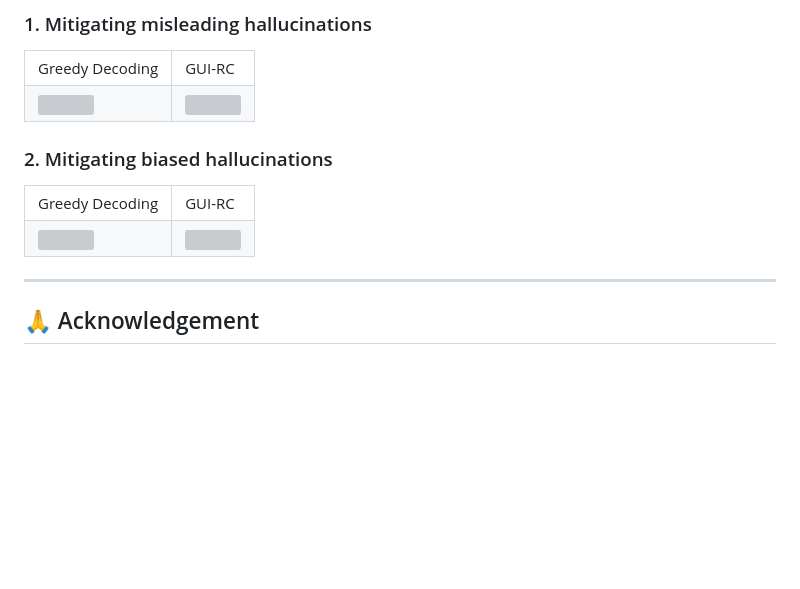
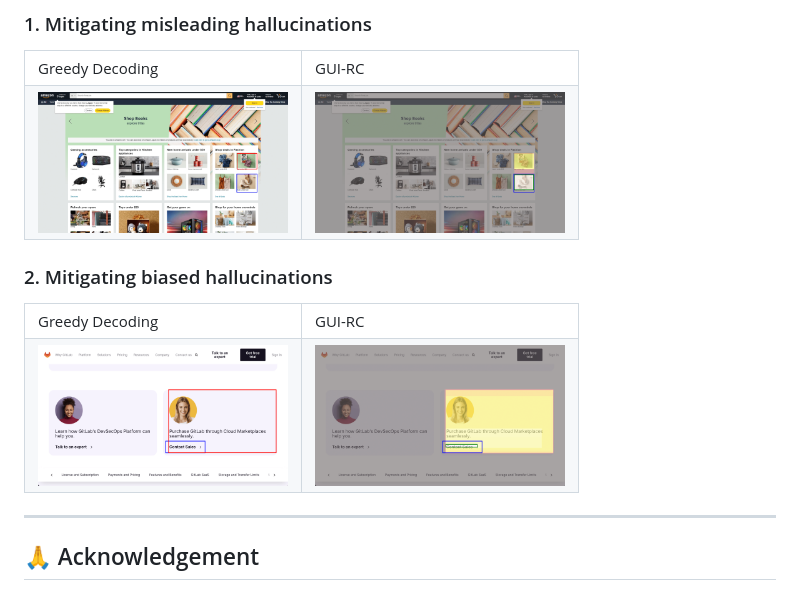
Before and after one commit to ZJU-REAL/GUI-RCPO, a Markdown page: README.md, the part around one of its changes. GitHub-like rendering; blank space fills up the shorter version; grey boxes are pictures that could not be loaded.

```diff
--- a/README.md
+++ b/README.md
@@ -126,10 +126,10 @@ We evaluate our methods on three mainstream GUI grounding benchmarks: SceeenSpot
 
   <tr>
   <td>
-    <img src=./assets/misleading_greedy.pdf width="250">
+    <img src=./assets/misleading_greedy.png width="250">
   </td>
   <td>
-    <img src=./assets/misleading_gui_rc.pdf width="250">
+    <img src=./assets/misleading_gui_rc.png width="250">
   </td>
   </tr>
 </table>
@@ -143,10 +143,10 @@ We evaluate our methods on three mainstream GUI grounding benchmarks: SceeenSpot
 
   <tr>
   <td>
-    <img src=./assets/biased_greedy.pdf width="250">
+    <img src=./assets/biased_greedy.png width="250">
   </td>
   <td>
-    <img src=./assets/biased_gui_rc.pdf width="250">
+    <img src=./assets/biased_gui_rc.png width="250">
   </td>
   </tr>
 </table>
```
Also changed, not shown: other parts of README.md (+1 -1 lines).
